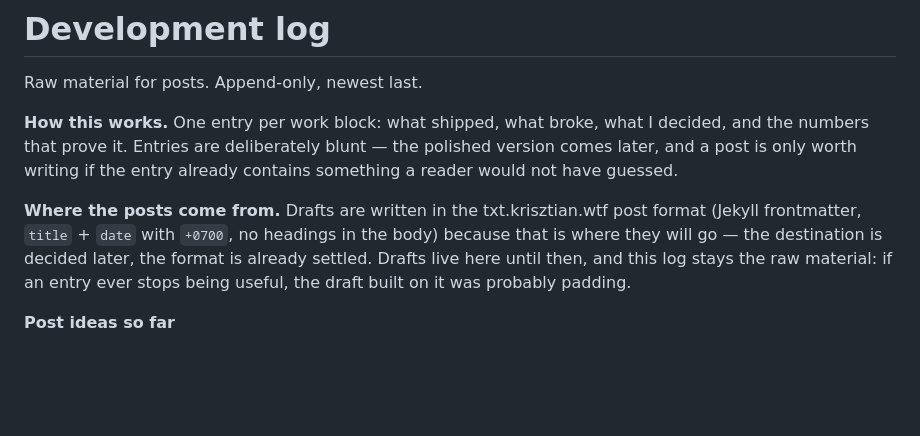
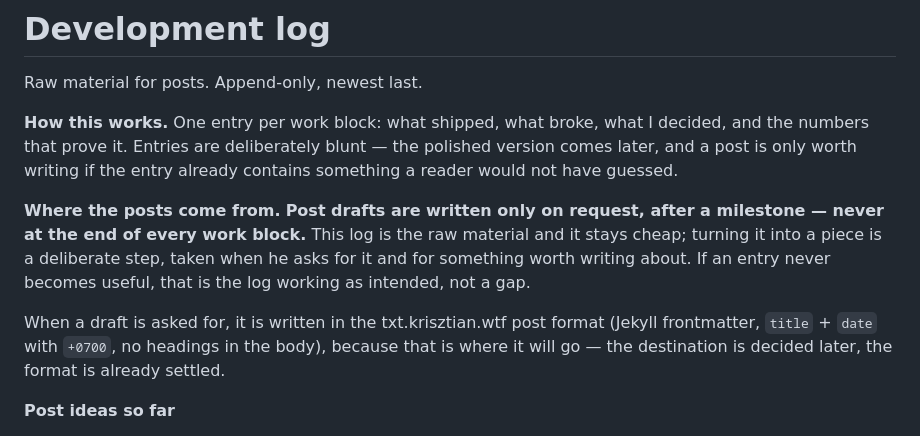
Before and after one commit to krisztianhadi/noka, a Markdown page: docs/blog/DEVLOG.md, the part around the change. Drawn GitHub-style; blank space fills up the shorter version.

Commit message:
docs: post drafts are on request only, after a milestone — never per turn

```diff
--- a/docs/blog/DEVLOG.md
+++ b/docs/blog/DEVLOG.md
@@ -7,12 +7,16 @@ decided, and the numbers that prove it. Entries are deliberately blunt — the
 polished version comes later, and a post is only worth writing if the entry
 already contains something a reader would not have guessed.
 
-**Where the posts come from.** Drafts are written in the txt.krisztian.wtf post
-format (Jekyll frontmatter, `title` + `date` with `+0700`, no headings in the
-body) because that is where they will go — the destination is decided later, the
-format is already settled. Drafts live here until then, and this log stays the
-raw material: if an entry ever stops being useful, the draft built on it was
-probably padding.
+**Where the posts come from.** **Post drafts are written only on request, after a
+milestone — never at the end of every work block.** This log is the raw material
+and it stays cheap; turning it into a piece is a deliberate step, taken when he
+asks for it and for something worth writing about. If an entry never becomes
+useful, that is the log working as intended, not a gap.
+
+When a draft is asked for, it is written in the txt.krisztian.wtf post format
+(Jekyll frontmatter, `title` + `date` with `+0700`, no headings in the body),
+because that is where it will go — the destination is decided later, the format is
+already settled.
 
 **Post ideas so far**
 
```
